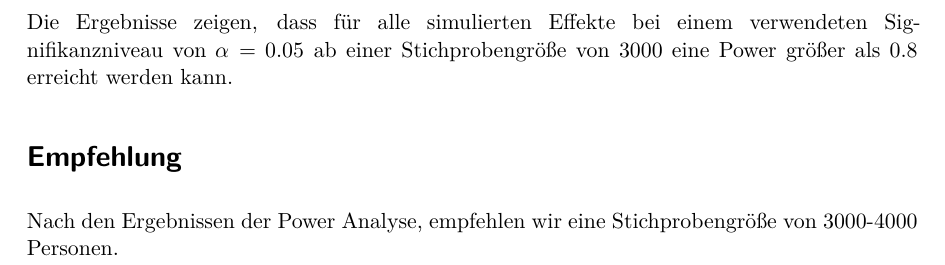
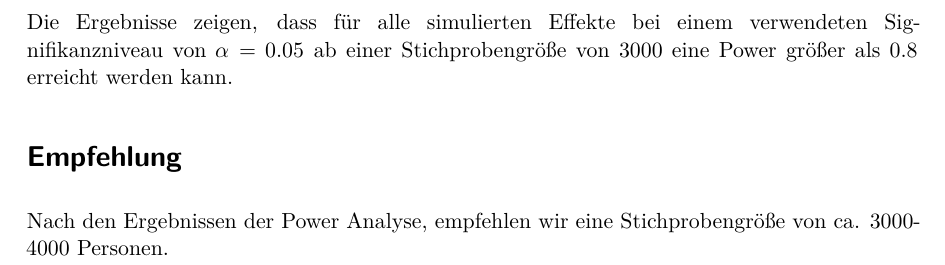
Before and after one commit to henrifnk/Cannabis_Stats, a Quarto document (Power_analyse.qmd): part of page 3 of 3, cut so that both start at the same text. The pictures show the output file Power_analyse.pdf that the author committed with the source.

Commit message:
Anpassung

```diff
--- a/Power_analyse.qmd
+++ b/Power_analyse.qmd
@@ -123,4 +123,4 @@ Die Ergebnisse zeigen, dass für alle simulierten Effekte bei einem verwendeten
 
 # Empfehlung
 
-Nach den Ergebnissen der Power Analyse, empfehlen wir eine Stichprobengröße von 3000-4000 Personen.
+Nach den Ergebnissen der Power Analyse, empfehlen wir eine Stichprobengröße von ca. 3000-4000 Personen.
```
Also changed, not shown: Power_analyse.pdf.
